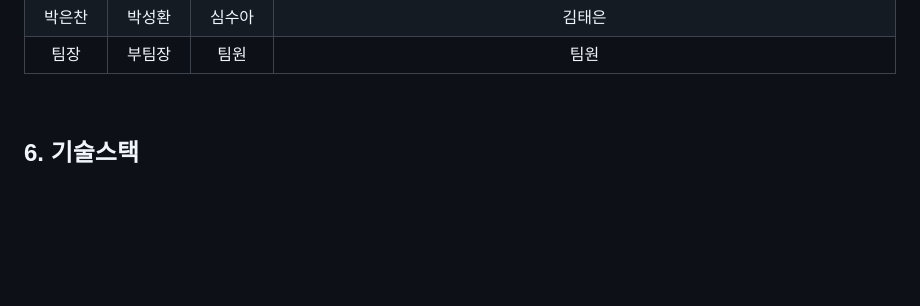
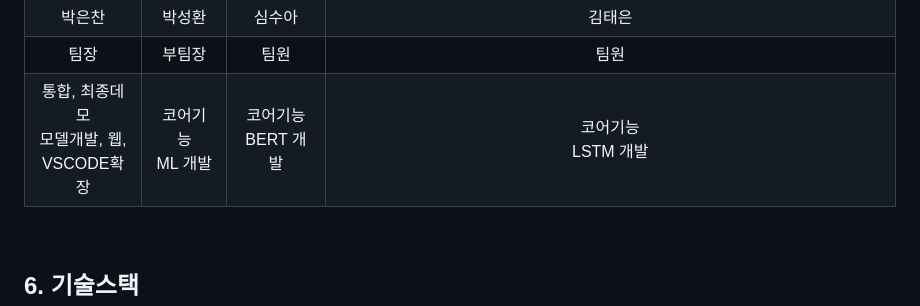
Before and after one commit to Lamed-D/pypi_mal-vul_finder, a Markdown page: README.md, the part around the change. Drawn GitHub-style; blank space fills up the shorter version.

```diff
--- a/README.md
+++ b/README.md
@@ -103,6 +103,12 @@ FastAPI 기반의 직관적인 웹 인터페이스를 통해 분석 결과를
         <td>부팀장</td>
         <td>팀원</td>
         <td>팀원</td>
+    </tr>
+    <tr align="center">
+        <td>통합, 최종데모<br>모델개발, 웹,<br>VSCODE확장</td>
+        <td>코어기능<br>ML 개발</td>
+        <td>코어기능<br>BERT 개발</td>
+        <td>코어기능<br>LSTM 개발</td>
     </tr>
 </table>
 
```
